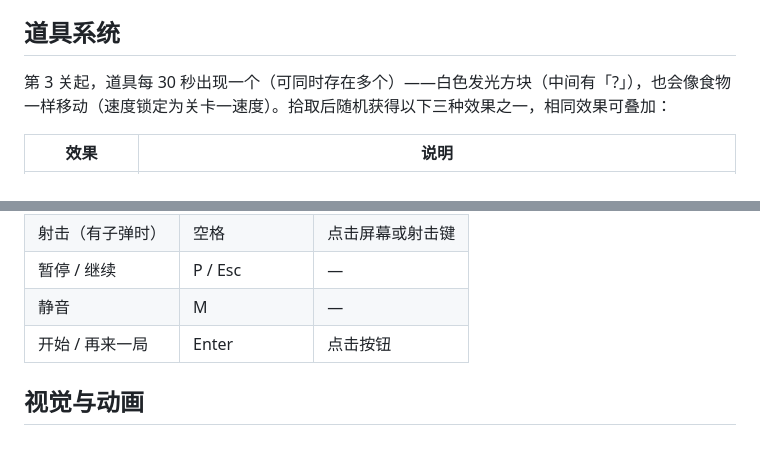
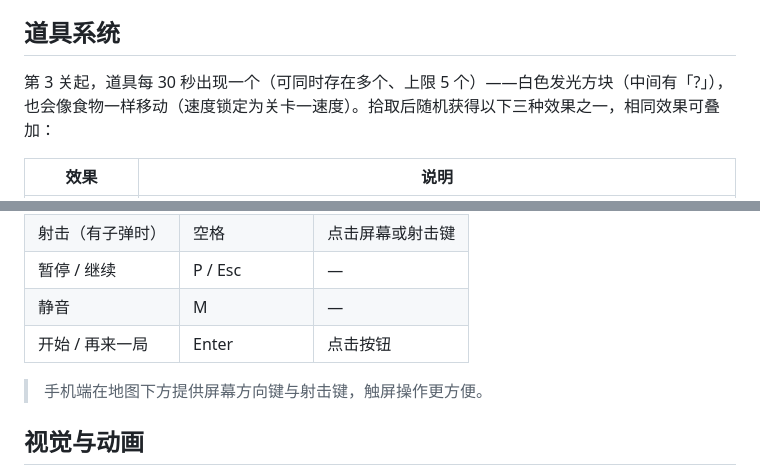
Before and after one commit to yifeng456/neon-snake, a Markdown page: README.md, 2 parts joined by grey strips. Drawn GitHub-style; blank space fills up the shorter version.

Commit message:
README 补充道具上限与手机端屏幕按键说明

```diff
--- a/README.md
+++ b/README.md
@@ -26,7 +26,7 @@
 
 ## 道具系统
 
-第 3 关起，道具每 30 秒出现一个（可同时存在多个）——白色发光方块（中间有「?」），也会像食物一样移动（速度锁定为关卡一速度）。拾取后随机获得以下三种效果之一，相同效果可叠加：
+第 3 关起，道具每 30 秒出现一个（可同时存在多个、上限 5 个）——白色发光方块（中间有「?」），也会像食物一样移动（速度锁定为关卡一速度）。拾取后随机获得以下三种效果之一，相同效果可叠加：
 
 | 效果 | 说明 |
 | --- | --- |
@@ -43,6 +43,8 @@
 | 暂停 / 继续 | P / Esc | — |
 | 静音 | M | — |
 | 开始 / 再来一局 | Enter | 点击按钮 |
+
+> 手机端在地图下方提供屏幕方向键与射击键，触屏操作更方便。
 
 ## 视觉与动画
 
```
